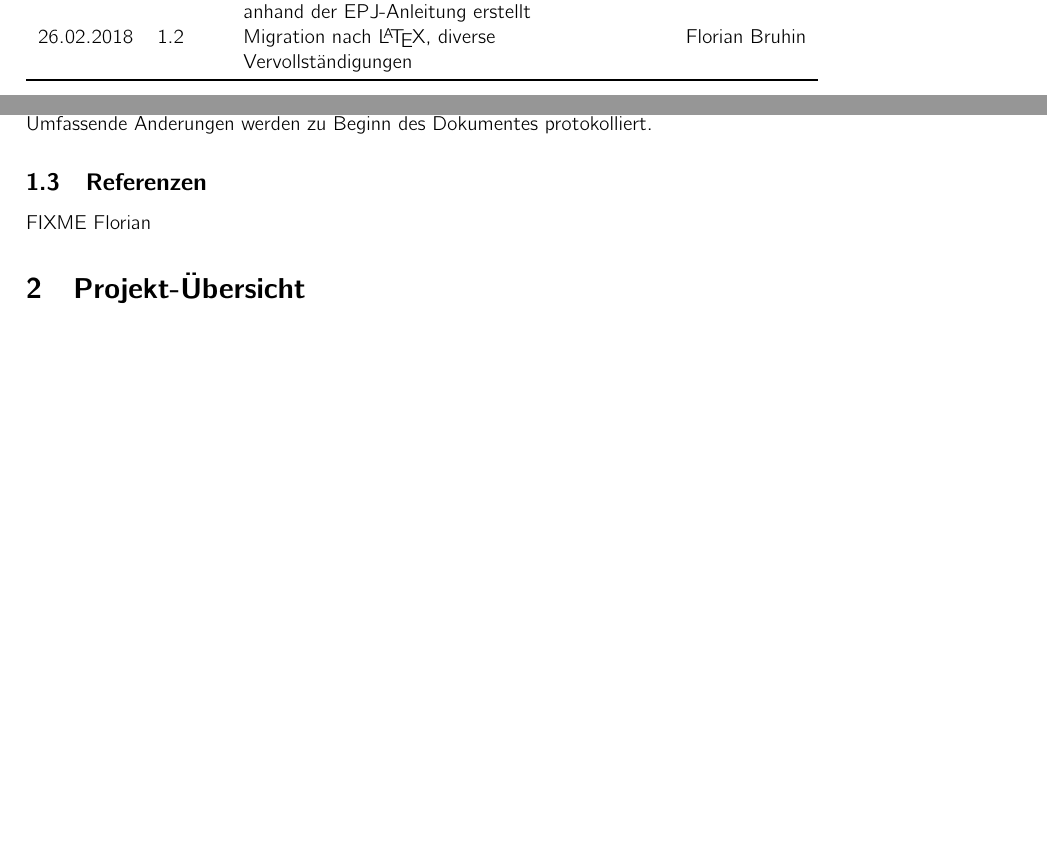
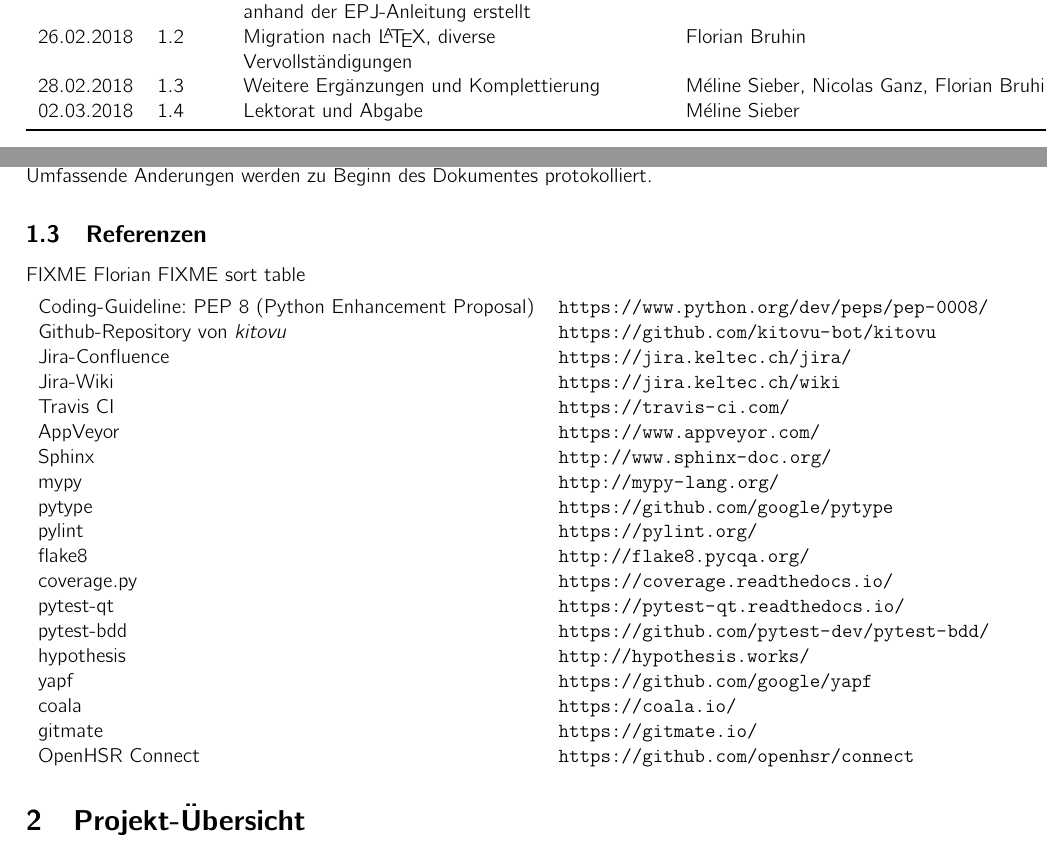
Before and after one commit to kitovu-bot/kitovu-docs, a LaTeX document (doc/Projektplan/projektplan.tex): two parts of pages 2 and 3 of 12 before the commit and two parts of pages 2 and 3 of 13 after it, joined at a grey line, cut so that both start at the same text, the shorter picture padded with empty space. Compiled offline with pdfLaTeX.

Commit message:
Referenzen ausgearbeitet, Tabelle erstellt

```diff
--- a/doc/Projektplan/projektplan.tex
+++ b/doc/Projektplan/projektplan.tex
@@ -37,6 +37,8 @@
 \midrule
 24.02.2018 & 1.1 & Struktur von Template übernommen, Projektantrag-Daten eingefügt, grobe Roadmap anhand der EPJ-Anleitung erstellt & Méline Sieber \\
 26.02.2018 & 1.2 & Migration nach \LaTeX{}, diverse Vervollständigungen & Florian Bruhin \\
+28.02.2018 & 1.3 & Weitere Ergänzungen und Komplettierung & Méline Sieber, Nicolas Ganz, Florian Bruhin \\
+02.03.2018 & 1.4 & Lektorat und Abgabe & Méline Sieber \\
 \bottomrule
 \end{tabular}
 \pagebreak
@@ -50,9 +52,33 @@
 
 \subsection{Referenzen}
 FIXME Florian
+FIXME sort table
 % <Liste aller verwendeten und referenzierten Dokumente, Bücher, Links, usw.>
 % <Referenz auf ein Glossar Dokument, wo alle Abkürzungen und unklaren Begriffe erklärt werden>
 % <Die Quellen / Referenzen sollten mit dem Word Tool automatisch erstellt werden>
+
+\begin{tabular}{ll}
+	Coding-Guideline: PEP 8 (Python Enhancement Proposal) & \url{https://www.python.org/dev/peps/pep-0008/} \\
+	Github-Repository von \emph{kitovu} & \url{https://github.com/kitovu-bot/kitovu} \\
+	Jira-Confluence	& \url{https://jira.keltec.ch/jira/} \\
+	Jira-Wiki & \url{https://jira.keltec.ch/wiki} \\
+	Travis CI & \url{https://travis-ci.com/} \\
+	AppVeyor & \url{https://www.appveyor.com/} \\
+	Sphinx & \url{http://www.sphinx-doc.org/} \\
+	mypy & \url{http://mypy-lang.org/} \\
+	pytype & \url{https://github.com/google/pytype} \\
+	pylint & \url{https://pylint.org/} \\
+	flake8 & \url{http://flake8.pycqa.org/} \\
+	coverage.py & \url{https://coverage.readthedocs.io/} \\
+	pytest-qt & \url{https://pytest-qt.readthedocs.io/} \\
+	pytest-bdd & \url{https://github.com/pytest-dev/pytest-bdd/} \\
+	hypothesis & \url{http://hypothesis.works/} \\
+	yapf & \url{https://github.com/google/yapf} \\
+	coala & \url{https://coala.io/} \\
+	gitmate & \url{https://gitmate.io/} \\
+	OpenHSR Connect & \url{https://github.com/openhsr/connect} \\
+
+\end{tabular}
 
 \section{Projekt-Übersicht}
 % <Kurze Beschreibung des Projektes>
```
